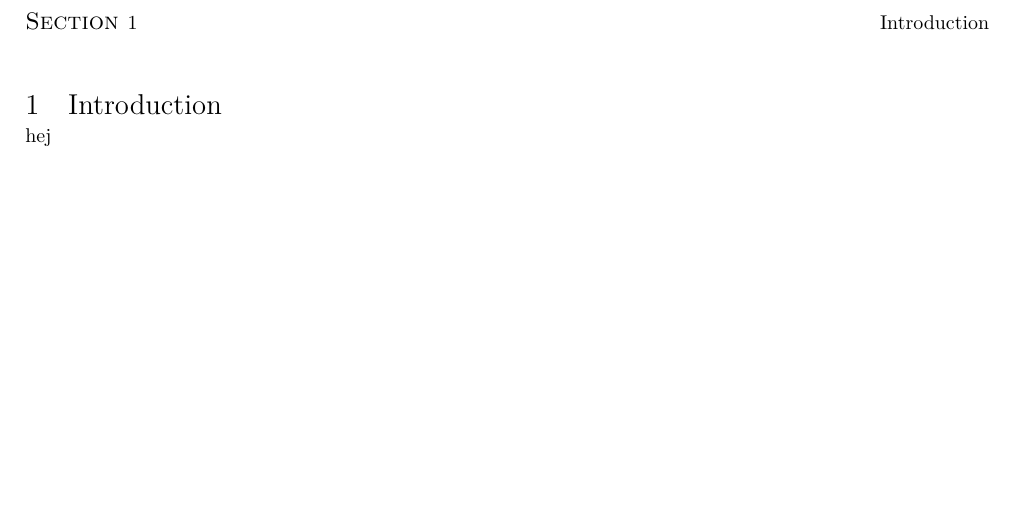
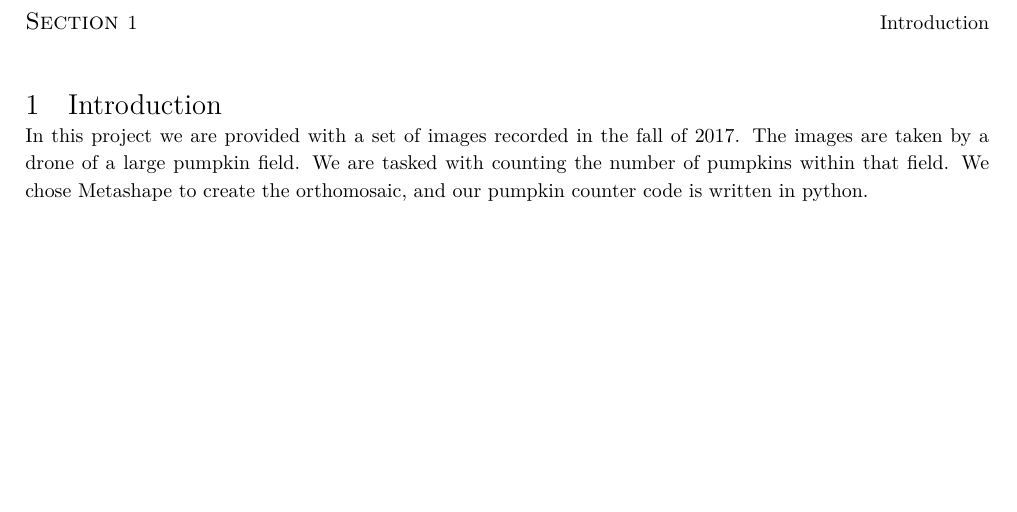
Before and after one commit to balintbarna/Large-Image-Pumpkin-Counter, a LaTeX document (report/Head/Main.tex, which reads report/Sections/Introduction.tex): part of page 3 of 3, cut so that both start at the same text. Compiled offline with XeLaTeX.

Commit message:
written quick introduction from task description

```diff
--- a/report/Sections/Introduction.tex
+++ b/report/Sections/Introduction.tex
@@ -1,5 +1,9 @@
 %\documentclass[../Head/Main.tex]{subfiles}
 \begin{document}
 \section{Introduction}
-hej
+In this project we are provided with a set of images recorded in the fall of 2017.
+The images are taken by a drone of a large pumpkin field.
+We are tasked with counting the number of pumpkins within that ﬁeld.
+We chose Metashape to create the orthomosaic, and our pumpkin counter code is written in python.
+
 \end{document}
```
